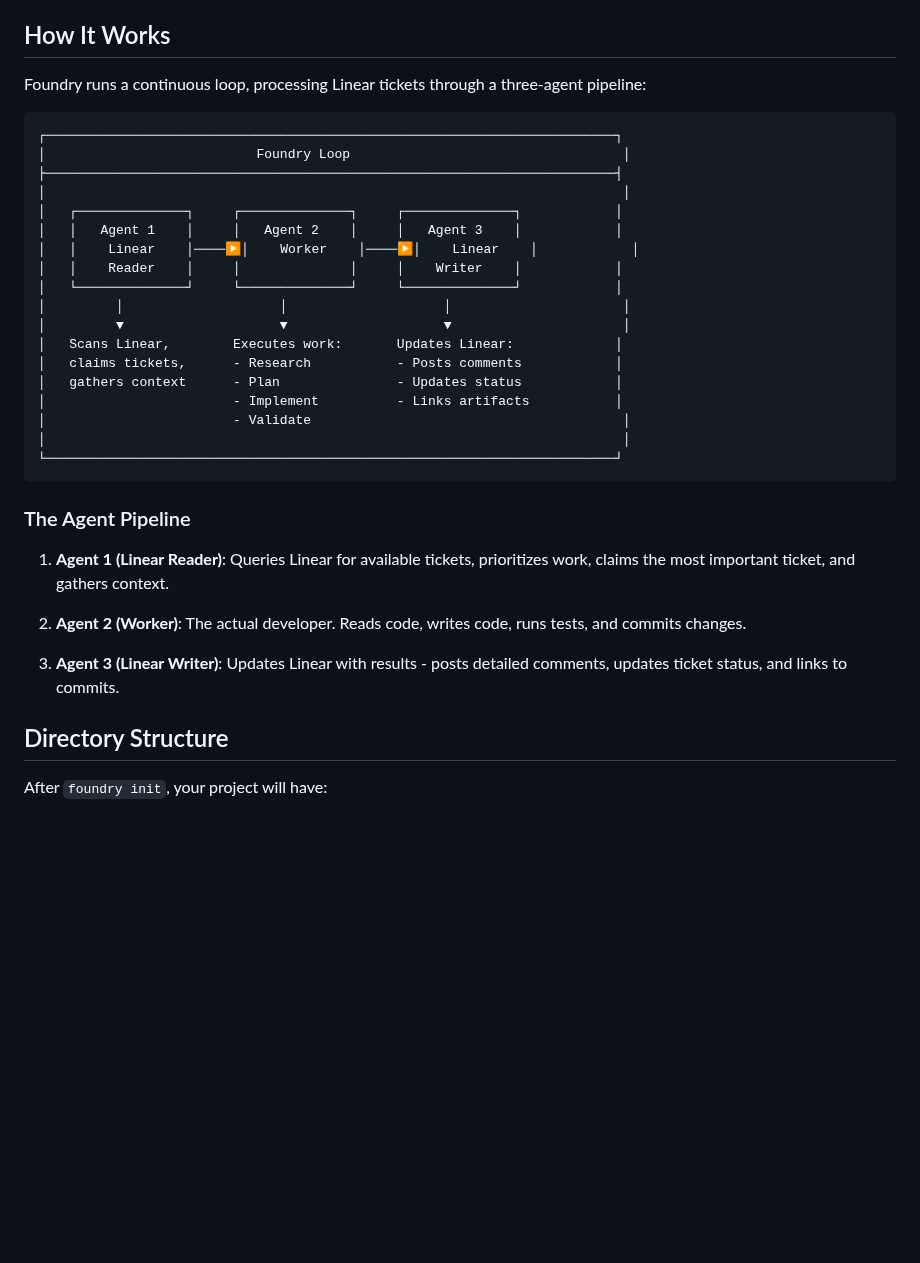
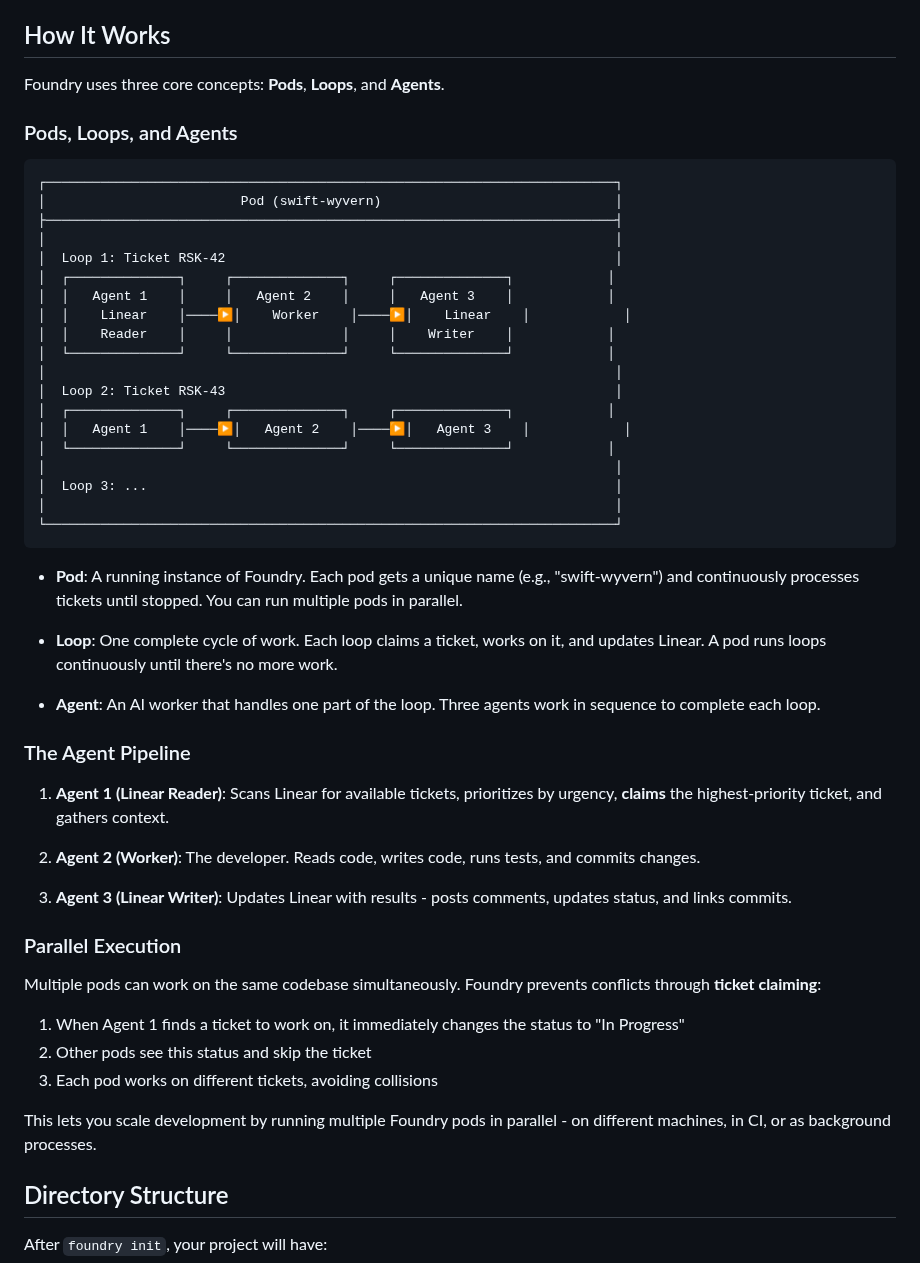
Before and after one commit to leixusam/foundry, a Markdown page: README.md, the part around the change. GitHub-like rendering; blank space fills up the shorter version.

Commit message:
docs: explain pods, loops, and agents in README
- Add hierarchy diagram showing pod → loop → agent relationship
- Define pod as a running Foundry instance with unique name
- Define loop as one complete cycle of work on a ticket
- Define agent as an AI worker in the pipeline
- Add section on parallel execution via ticket claiming

Co-Authored-By: Claude Opus 4.5 <noreply@anthropic.com>

````diff
--- a/README.md
+++ b/README.md
@@ -46,36 +46,55 @@ Foundry will claim the ticket, work on it autonomously, and update Linear with p
 
 ## How It Works
 
-Foundry runs a continuous loop, processing Linear tickets through a three-agent pipeline:
+Foundry uses three core concepts: **Pods**, **Loops**, and **Agents**.
+
+### Pods, Loops, and Agents
 
 ```
 ┌─────────────────────────────────────────────────────────────────────────┐
-│                           Foundry Loop                                   │
+│                         Pod (swift-wyvern)                              │
 ├─────────────────────────────────────────────────────────────────────────┤
-│                                                                          │
-│   ┌──────────────┐     ┌──────────────┐     ┌──────────────┐            │
-│   │   Agent 1    │     │   Agent 2    │     │   Agent 3    │            │
-│   │    Linear    │────▶│    Worker    │────▶│    Linear    │            │
-│   │    Reader    │     │              │     │    Writer    │            │
-│   └──────────────┘     └──────────────┘     └──────────────┘            │
-│         │                    │                    │                      │
-│         ▼                    ▼                    ▼                      │
-│   Scans Linear,        Executes work:       Updates Linear:             │
-│   claims tickets,      - Research           - Posts comments            │
-│   gathers context      - Plan               - Updates status            │
-│                        - Implement          - Links artifacts           │
-│                        - Validate                                        │
-│                                                                          │
+│                                                                         │
+│  Loop 1: Ticket RSK-42                                                  │
+│  ┌──────────────┐     ┌──────────────┐     ┌──────────────┐            │
+│  │   Agent 1    │     │   Agent 2    │     │   Agent 3    │            │
+│  │    Linear    │────▶│    Worker    │────▶│    Linear    │            │
+│  │    Reader    │     │              │     │    Writer    │            │
+│  └──────────────┘     └──────────────┘     └──────────────┘            │
+│                                                                         │
+│  Loop 2: Ticket RSK-43                                                  │
+│  ┌──────────────┐     ┌──────────────┐     ┌──────────────┐            │
+│  │   Agent 1    │────▶│   Agent 2    │────▶│   Agent 3    │            │
+│  └──────────────┘     └──────────────┘     └──────────────┘            │
+│                                                                         │
+│  Loop 3: ...                                                            │
+│                                                                         │
 └─────────────────────────────────────────────────────────────────────────┘
 ```
 
+- **Pod**: A running instance of Foundry. Each pod gets a unique name (e.g., "swift-wyvern") and continuously processes tickets until stopped. You can run multiple pods in parallel.
+
+- **Loop**: One complete cycle of work. Each loop claims a ticket, works on it, and updates Linear. A pod runs loops continuously until there's no more work.
+
+- **Agent**: An AI worker that handles one part of the loop. Three agents work in sequence to complete each loop.
+
 ### The Agent Pipeline
 
-1. **Agent 1 (Linear Reader)**: Queries Linear for available tickets, prioritizes work, claims the most important ticket, and gathers context.
+1. **Agent 1 (Linear Reader)**: Scans Linear for available tickets, prioritizes by urgency, **claims** the highest-priority ticket, and gathers context.
 
-2. **Agent 2 (Worker)**: The actual developer. Reads code, writes code, runs tests, and commits changes.
+2. **Agent 2 (Worker)**: The developer. Reads code, writes code, runs tests, and commits changes.
 
-3. **Agent 3 (Linear Writer)**: Updates Linear with results - posts detailed comments, updates ticket status, and links to commits.
+3. **Agent 3 (Linear Writer)**: Updates Linear with results - posts comments, updates status, and links commits.
+
+### Parallel Execution
+
+Multiple pods can work on the same codebase simultaneously. Foundry prevents conflicts through **ticket claiming**:
+
+1. When Agent 1 finds a ticket to work on, it immediately changes the status to "In Progress"
+2. Other pods see this status and skip the ticket
+3. Each pod works on different tickets, avoiding collisions
+
+This lets you scale development by running multiple Foundry pods in parallel - on different machines, in CI, or as background processes.
 
 ## Directory Structure
 
````
